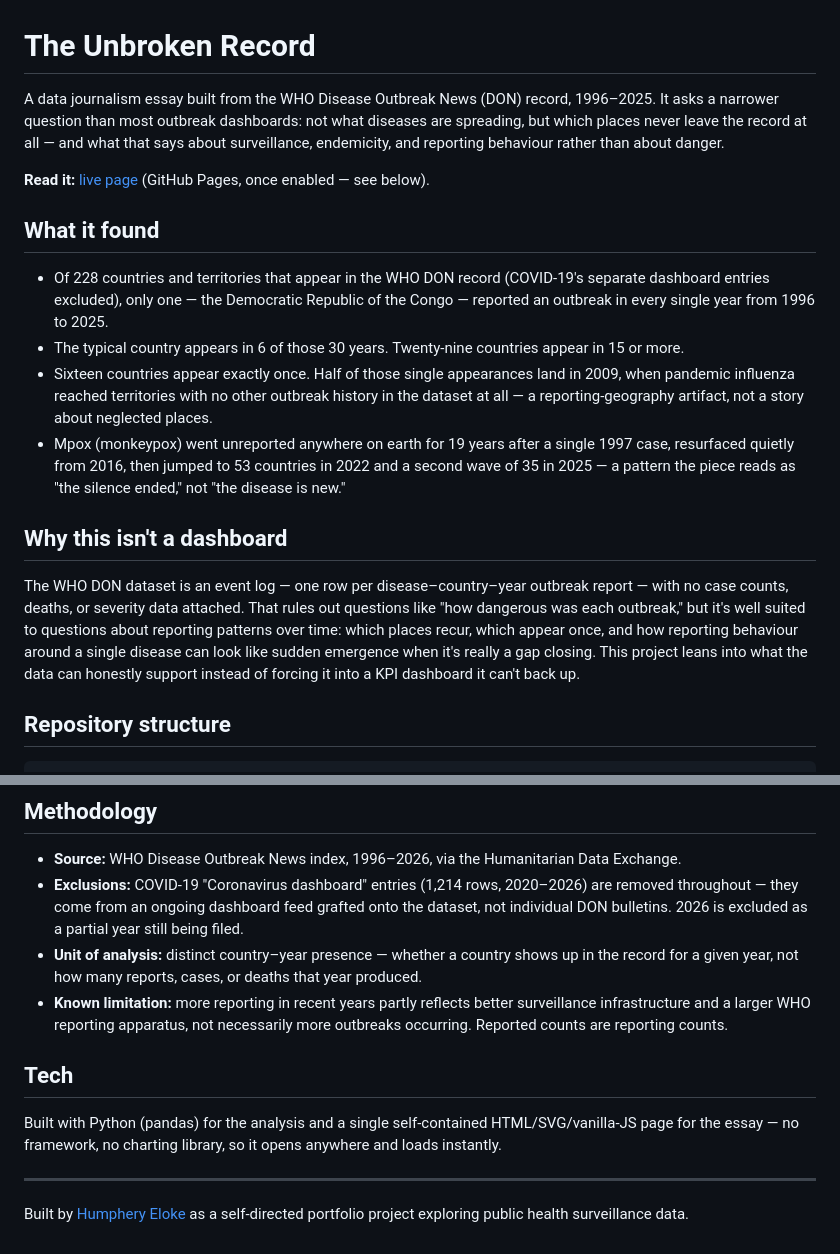
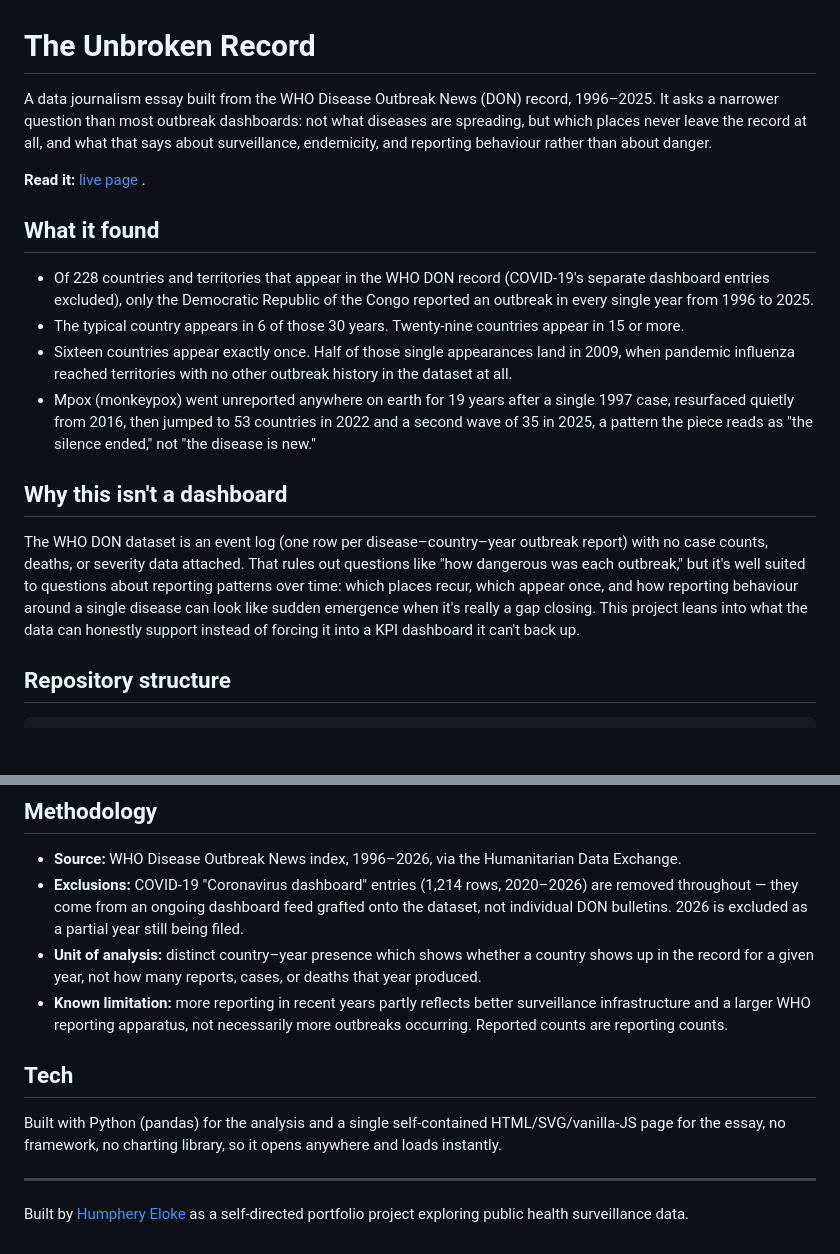
Before and after one commit to humpheryeloke/The-Unbroken-Record, a Markdown page: README.md, 2 parts joined by grey strips. Rendered like a GitHub page; blank space fills up the shorter version.

```diff
--- a/README.md
+++ b/README.md
@@ -1,19 +1,19 @@
 # The Unbroken Record
 
-A data journalism essay built from the WHO Disease Outbreak News (DON) record, 1996–2025. It asks a narrower question than most outbreak dashboards: not what diseases are spreading, but which places never leave the record at all — and what that says about surveillance, endemicity, and reporting behaviour rather than about danger.
+A data journalism essay built from the WHO Disease Outbreak News (DON) record, 1996–2025. It asks a narrower question than most outbreak dashboards: not what diseases are spreading, but which places never leave the record at all, and what that says about surveillance, endemicity, and reporting behaviour rather than about danger.
 
-**Read it:** [live page](https://humpheryeloke.github.io/The-Unbroken-Record/) (GitHub Pages, once enabled — see below).
+**Read it:** [live page](https://humpheryeloke.github.io/The-Unbroken-Record/) .
 
 ## What it found
 
-- Of 228 countries and territories that appear in the WHO DON record (COVID-19's separate dashboard entries excluded), only one — the Democratic Republic of the Congo — reported an outbreak in every single year from 1996 to 2025.
+- Of 228 countries and territories that appear in the WHO DON record (COVID-19's separate dashboard entries excluded), only the Democratic Republic of the Congo reported an outbreak in every single year from 1996 to 2025.
 - The typical country appears in 6 of those 30 years. Twenty-nine countries appear in 15 or more.
-- Sixteen countries appear exactly once. Half of those single appearances land in 2009, when pandemic influenza reached territories with no other outbreak history in the dataset at all — a reporting-geography artifact, not a story about neglected places.
-- Mpox (monkeypox) went unreported anywhere on earth for 19 years after a single 1997 case, resurfaced quietly from 2016, then jumped to 53 countries in 2022 and a second wave of 35 in 2025 — a pattern the piece reads as "the silence ended," not "the disease is new."
+- Sixteen countries appear exactly once. Half of those single appearances land in 2009, when pandemic influenza reached territories with no other outbreak history in the dataset at all.
+- Mpox (monkeypox) went unreported anywhere on earth for 19 years after a single 1997 case, resurfaced quietly from 2016, then jumped to 53 countries in 2022 and a second wave of 35 in 2025, a pattern the piece reads as "the silence ended," not "the disease is new."
 
 ## Why this isn't a dashboard
 
-The WHO DON dataset is an event log — one row per disease–country–year outbreak report — with no case counts, deaths, or severity data attached. That rules out questions like "how dangerous was each outbreak," but it's well suited to questions about reporting patterns over time: which places recur, which appear once, and how reporting behaviour around a single disease can look like sudden emergence when it's really a gap closing. This project leans into what the data can honestly support instead of forcing it into a KPI dashboard it can't back up.
+The WHO DON dataset is an event log (one row per disease–country–year outbreak report) with no case counts, deaths, or severity data attached. That rules out questions like "how dangerous was each outbreak," but it's well suited to questions about reporting patterns over time: which places recur, which appear once, and how reporting behaviour around a single disease can look like sudden emergence when it's really a gap closing. This project leans into what the data can honestly support instead of forcing it into a KPI dashboard it can't back up.
 
 ## Repository structure
 
@@ -34,12 +34,12 @@ analysis/
 
 - **Source:** WHO Disease Outbreak News index, 1996–2026, via the Humanitarian Data Exchange.
 - **Exclusions:** COVID-19 "Coronavirus dashboard" entries (1,214 rows, 2020–2026) are removed throughout — they come from an ongoing dashboard feed grafted onto the dataset, not individual DON bulletins. 2026 is excluded as a partial year still being filed.
-- **Unit of analysis:** distinct country–year presence — whether a country shows up in the record for a given year, not how many reports, cases, or deaths that year produced.
+- **Unit of analysis:** distinct country–year presence which shows whether a country shows up in the record for a given year, not how many reports, cases, or deaths that year produced.
 - **Known limitation:** more reporting in recent years partly reflects better surveillance infrastructure and a larger WHO reporting apparatus, not necessarily more outbreaks occurring. Reported counts are reporting counts.
 
 ## Tech
 
-Built with Python (pandas) for the analysis and a single self-contained HTML/SVG/vanilla-JS page for the essay — no framework, no charting library, so it opens anywhere and loads instantly.
+Built with Python (pandas) for the analysis and a single self-contained HTML/SVG/vanilla-JS page for the essay, no framework, no charting library, so it opens anywhere and loads instantly.
 
 ---
 
```
